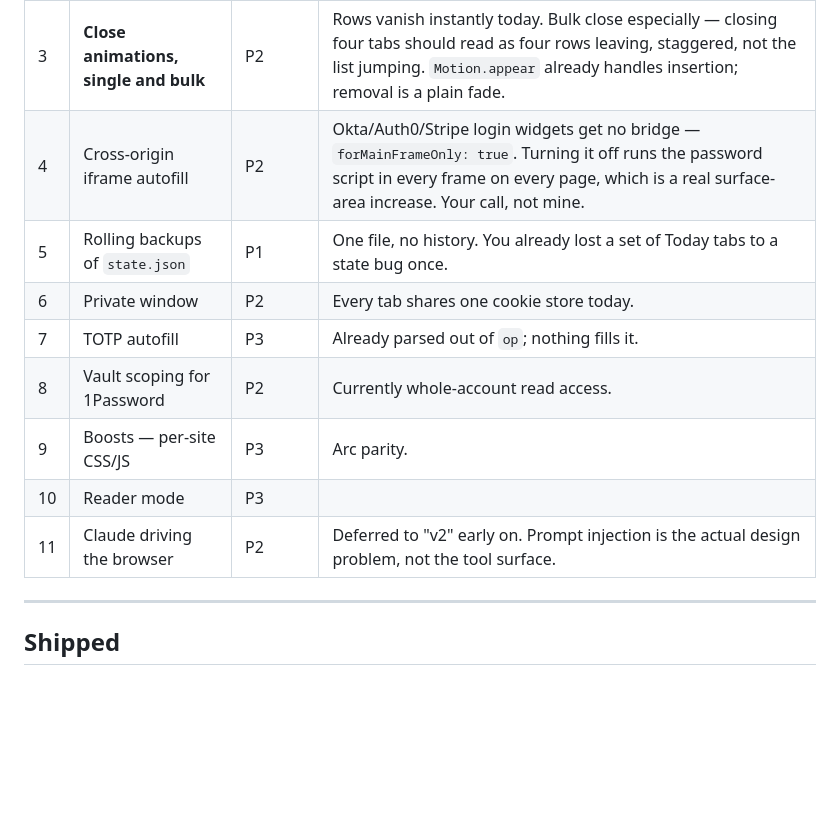
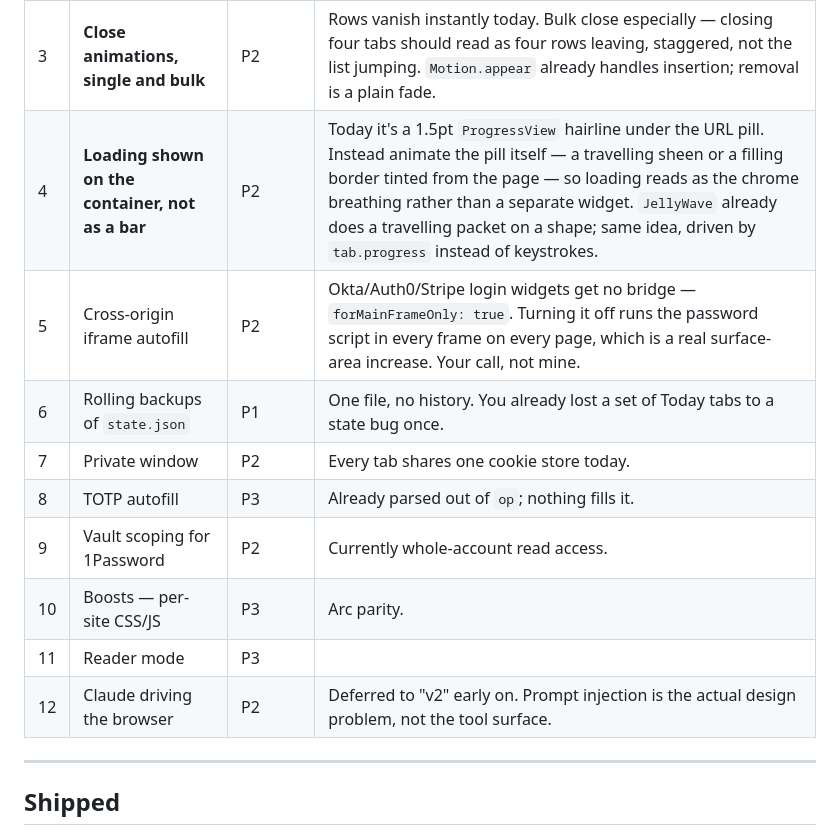
Before and after one commit to tannergrand/ark-browser, a Markdown page: BACKLOG.md, the part around the change. Rendered like a GitHub page; blank space fills up the shorter version.

Commit message:
Queue container loading animation

```diff
--- a/BACKLOG.md
+++ b/BACKLOG.md
@@ -28,14 +28,15 @@ Priority tags: `P0` breaks something · `P1` next up · `P2` wanted · `P3` some
 | 1 | **Speed up command-bar suggestions** | P1 | Your report, via the in-app form. Likely cause: `OnDeviceSuggestions` builds a fresh `LanguageModelSession` per keystroke, and the debounce is 400 ms on top of that. Reusing one warm session and cutting the debounce are the two levers. Local history rows are already instant. |
 | 2 | **Slimmer top strip with the sidebar hidden** | P2 | Your screenshot: the traffic-light strip is 26pt plus an 8pt gutter above the page, so ~34pt of empty chrome. The floor is whatever clears the traffic lights (~22pt) — worth checking whether the gutter can be shared rather than stacked. |
 | 3 | **Close animations, single and bulk** | P2 | Rows vanish instantly today. Bulk close especially — closing four tabs should read as four rows leaving, staggered, not the list jumping. `Motion.appear` already handles insertion; removal is a plain fade. |
-| 4 | Cross-origin iframe autofill | P2 | Okta/Auth0/Stripe login widgets get no bridge — `forMainFrameOnly: true`. Turning it off runs the password script in every frame on every page, which is a real surface-area increase. Your call, not mine. |
-| 5 | Rolling backups of `state.json` | P1 | One file, no history. You already lost a set of Today tabs to a state bug once. |
-| 6 | Private window | P2 | Every tab shares one cookie store today. |
-| 7 | TOTP autofill | P3 | Already parsed out of `op`; nothing fills it. |
-| 8 | Vault scoping for 1Password | P2 | Currently whole-account read access. |
-| 9 | Boosts — per-site CSS/JS | P3 | Arc parity. |
-| 10 | Reader mode | P3 | |
-| 11 | Claude driving the browser | P2 | Deferred to "v2" early on. Prompt injection is the actual design problem, not the tool surface. |
+| 4 | **Loading shown on the container, not as a bar** | P2 | Today it's a 1.5pt `ProgressView` hairline under the URL pill. Instead animate the pill itself — a travelling sheen or a filling border tinted from the page — so loading reads as the chrome breathing rather than a separate widget. `JellyWave` already does a travelling packet on a shape; same idea, driven by `tab.progress` instead of keystrokes. |
+| 5 | Cross-origin iframe autofill | P2 | Okta/Auth0/Stripe login widgets get no bridge — `forMainFrameOnly: true`. Turning it off runs the password script in every frame on every page, which is a real surface-area increase. Your call, not mine. |
+| 6 | Rolling backups of `state.json` | P1 | One file, no history. You already lost a set of Today tabs to a state bug once. |
+| 7 | Private window | P2 | Every tab shares one cookie store today. |
+| 8 | TOTP autofill | P3 | Already parsed out of `op`; nothing fills it. |
+| 9 | Vault scoping for 1Password | P2 | Currently whole-account read access. |
+| 10 | Boosts — per-site CSS/JS | P3 | Arc parity. |
+| 11 | Reader mode | P3 | |
+| 12 | Claude driving the browser | P2 | Deferred to "v2" early on. Prompt injection is the actual design problem, not the tool surface. |
 
 ---
 
```
